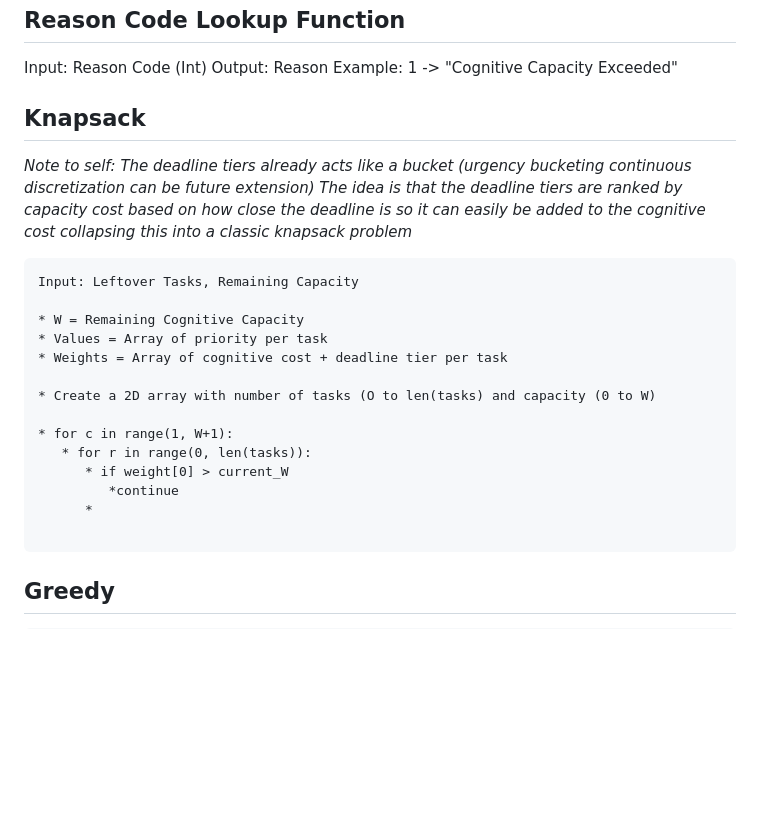
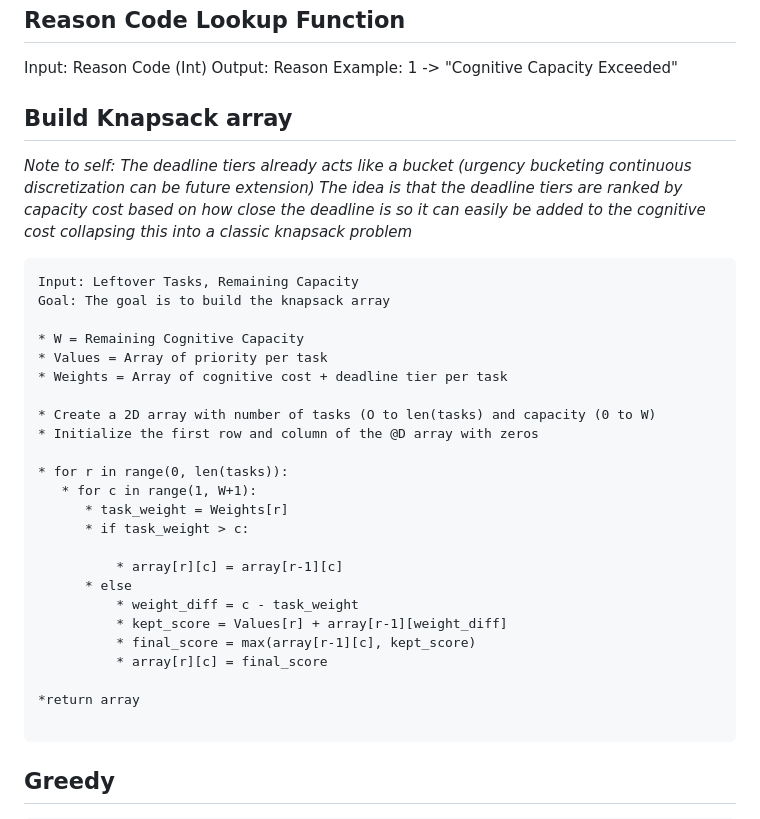
Before and after one commit to tera90223/task_optimization_dp, a Markdown page: Documentation/CONCEPT.md, the part around the change. Rendered like a GitHub page; blank space fills up the shorter version.

Commit message:
Enhance Knapsack section with implementation details
Updated the 'Knapsack' section to clarify the goal of building the knapsack array and provided detailed steps for implementation.

````diff
--- a/Documentation/CONCEPT.md
+++ b/Documentation/CONCEPT.md
@@ -39,23 +39,33 @@ Output: Reason
 Example:
 1 -> "Cognitive Capacity Exceeded"
 
-## Knapsack
+## Build Knapsack array
 *Note to self: The deadline tiers already acts like a bucket (urgency bucketing continuous discretization can be future extension) The idea is that the deadline tiers are ranked by capacity cost based on how close the deadline is so it can easily be added to the cognitive cost collapsing this into a classic knapsack problem*
 
 ```
 Input: Leftover Tasks, Remaining Capacity
+Goal: The goal is to build the knapsack array
 
 * W = Remaining Cognitive Capacity
 * Values = Array of priority per task
 * Weights = Array of cognitive cost + deadline tier per task
 
 * Create a 2D array with number of tasks (O to len(tasks) and capacity (0 to W)
+* Initialize the first row and column of the @D array with zeros
 
-* for c in range(1, W+1):
-   * for r in range(0, len(tasks)):
-      * if weight[0] > current_W
-         *continue
-      *
+* for r in range(0, len(tasks)):
+   * for c in range(1, W+1):
+      * task_weight = Weights[r]
+      * if task_weight > c:
+
+          * array[r][c] = array[r-1][c]
+      * else
+          * weight_diff = c - task_weight
+          * kept_score = Values[r] + array[r-1][weight_diff]
+          * final_score = max(array[r-1][c], kept_score)
+          * array[r][c] = final_score
+
+*return array
 
 ```
 ## Greedy
````
